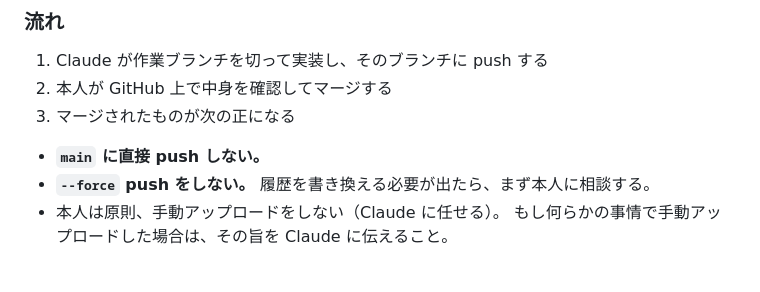
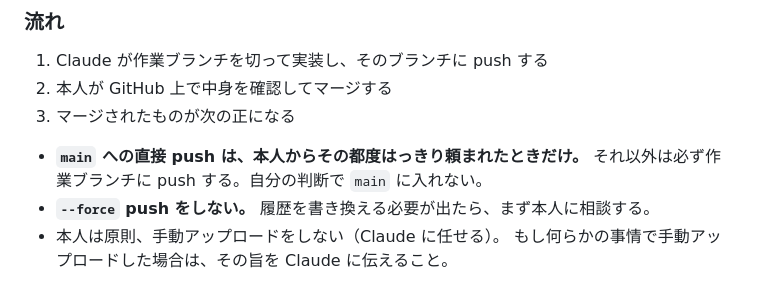
Before and after one commit to nikunokuni/iamidle, a Markdown page: HANDOFF.md, the part around the change. Drawn GitHub-style.

Commit message:
main への直接 push の条件を HANDOFF.md に明記
本人からその都度はっきり頼まれたときだけ main に push する、
それ以外は必ず作業ブランチを使う、と条件を明示した。

Co-Authored-By: Claude Opus 5 <noreply@anthropic.com>
Claude-Session: https://claude.ai/code/session_019JdR3oBn4tqvYFge97VpA9

```diff
--- a/HANDOFF.md
+++ b/HANDOFF.md
@@ -27,7 +27,8 @@
 2. 本人が GitHub 上で中身を確認してマージする
 3. マージされたものが次の正になる
 
-- **`main` に直接 push しない。**
+- **`main` への直接 push は、本人からその都度はっきり頼まれたときだけ。**
+  それ以外は必ず作業ブランチに push する。自分の判断で `main` に入れない。
 - **`--force` push をしない。** 履歴を書き換える必要が出たら、まず本人に相談する。
 - 本人は原則、手動アップロードをしない（Claude に任せる）。
   もし何らかの事情で手動アップロードした場合は、その旨を Claude に伝えること。
```
